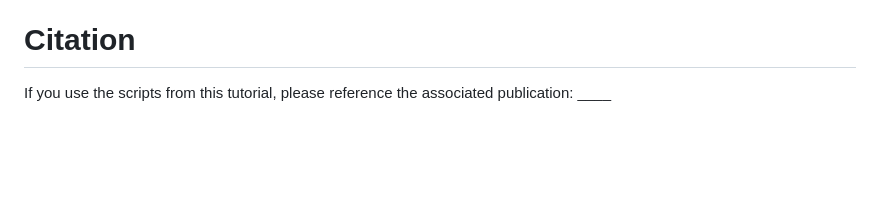
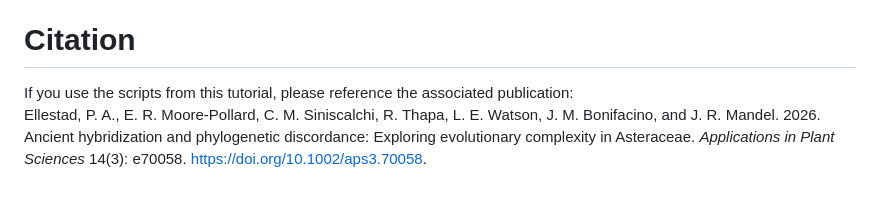
Before and after one commit to erika-r-moore/Ellestad_etal_2025_APPS_Hybridizations, a Markdown page: README.md, the part around the change. GitHub-like rendering; blank space fills up the shorter version.

Commit message:
Update README.md
Added publication citation.

```diff
--- a/README.md
+++ b/README.md
@@ -20,4 +20,5 @@ All scripts are provided as is and are not guaranteed to work. If you have any i
 
 
 # Citation
-If you use the scripts from this tutorial, please reference the associated publication: ____
+If you use the scripts from this tutorial, please reference the associated publication:
+Ellestad, P. A., E. R. Moore-Pollard, C. M. Siniscalchi, R. Thapa, L. E. Watson, J. M. Bonifacino, and J. R. Mandel. 2026. Ancient hybridization and phylogenetic discordance: Exploring evolutionary complexity in Asteraceae. *Applications in Plant Sciences* 14(3): e70058. https://doi.org/10.1002/aps3.70058.
```
